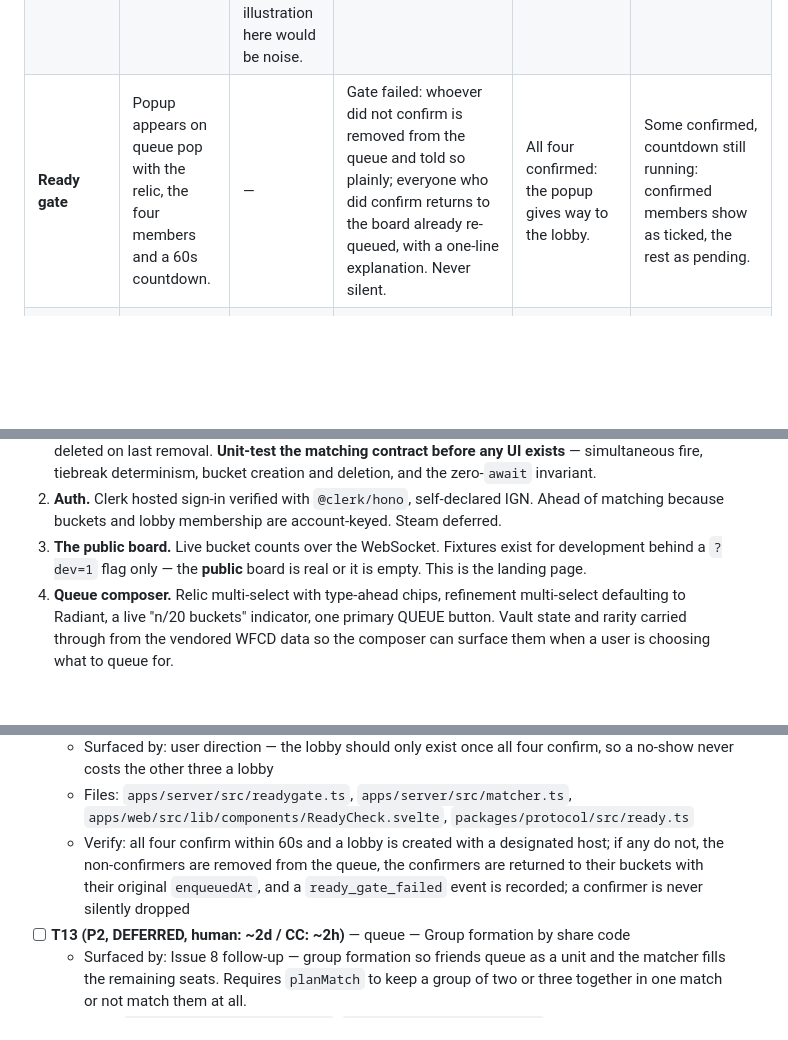
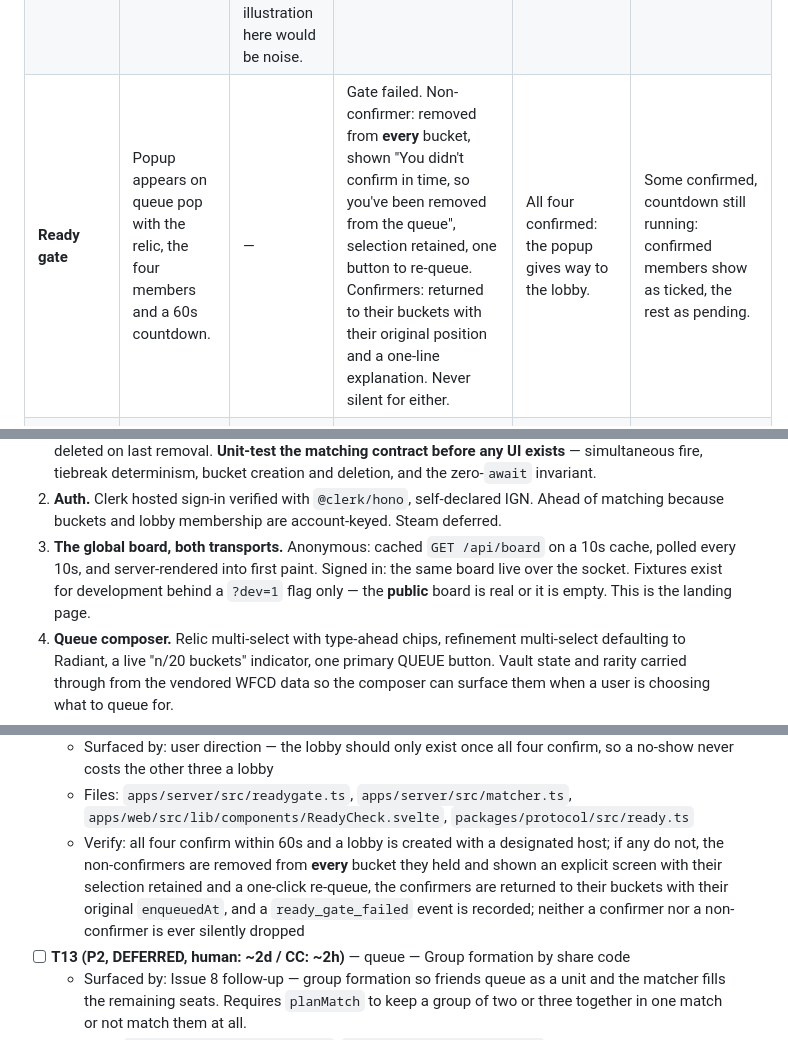
Before and after one commit to radshare/radshare.io, a Markdown page: docs/designs/radshare-queue.md, 3 parts joined by grey strips. Rendered like a GitHub page; blank space fills up the shorter version.

```diff
--- a/docs/designs/radshare-queue.md
+++ b/docs/designs/radshare-queue.md
@@ -720,7 +728,7 @@ cell becomes a spinner and an alert box.
 | **Member names** | — | — | — | Large, mono, selectable at every width. Warframe IGNs are plain; no `#1234` discriminator. | — |
 | **Join by share code** | Button shows pending while the code resolves. | — | `CODE_NOT_FOUND`: "No squad with that code." `LOBBY_FULL`: "This squad is already full" (translated from the database constraint, never raw). `LOBBY_CLOSED`: "This lobby has closed." Each inline at the input, never a modal. | Routes straight into the lobby as a full member. | — |
 | **Chat** | Skeleton bubbles on rejoin while history loads. | "No messages yet." Nothing more; chat is secondary and an illustration here would be noise. | Send failed: the message stays in the composer with a retry affordance, never vanishes. | Message appends. | History partially loaded: "Load earlier messages" at the top. |
-| **Ready gate** | Popup appears on queue pop with the relic, the four members and a 60s countdown. | — | Gate failed: whoever did not confirm is removed from the queue and told so plainly; everyone who did confirm returns to the board already re-queued, with a one-line explanation. Never silent. | All four confirmed: the popup gives way to the lobby. | Some confirmed, countdown still running: confirmed members show as ticked, the rest as pending. |
+| **Ready gate** | Popup appears on queue pop with the relic, the four members and a 60s countdown. | — | Gate failed. Non-confirmer: removed from **every** bucket, shown "You didn't confirm in time, so you've been removed from the queue", selection retained, one button to re-queue. Confirmers: returned to their buckets with their original position and a one-line explanation. Never silent for either. | All four confirmed: the popup gives way to the lobby. | Some confirmed, countdown still running: confirmed members show as ticked, the rest as pending. |
 | **Good squad** | — | — | Press failed to send: the button re-enables and stays un-pressed. | Button locks in a confirmed state and the lobby closes for that member. | Some members pressed, others did not: no visible difference, because votes are never attributed. |
 | **Auth** | Redirecting to Clerk's hosted sign-in. | — | Returned from Clerk without a valid session, or session verification failed: back to the board signed out, with a plain explanation and a retry. Never a blank page and never a raw provider error. | Signed in, landed on the board with whatever you had queued. | — |
 
@@ -1012,9 +1023,10 @@ whatever is really there before JavaScript runs, and the link preview is not bla
    tiebreak determinism, bucket creation and deletion, and the zero-`await` invariant.
 2. **Auth.** Clerk hosted sign-in verified with `@clerk/hono`, self-declared IGN. Ahead of
    matching because buckets and lobby membership are account-keyed. Steam deferred.
-3. **The public board.** Live bucket counts over the WebSocket. Fixtures exist for development
-   behind a `?dev=1` flag only — the **public** board is real or it is empty. This is the
-   landing page.
+3. **The global board, both transports.** Anonymous: cached `GET /api/board` on a 10s cache,
+   polled every 10s, and server-rendered into first paint. Signed in: the same board live over
+   the socket. Fixtures exist for development behind a `?dev=1` flag only — the **public** board
+   is real or it is empty. This is the landing page.
 4. **Queue composer.** Relic multi-select with type-ahead chips, refinement multi-select
    defaulting to Radiant, a live "n/20 buckets" indicator, one primary QUEUE button. Vault state
    and rarity carried through from the vendored WFCD data so the composer can surface them when
@@ -1161,7 +1179,7 @@ that runs the game before anything else gets built.
 - [ ] **T12 (P1, human: ~1d / CC: ~1h)** — match — Ready gate between queue pop and lobby
   - Surfaced by: user direction — the lobby should only exist once all four confirm, so a no-show never costs the other three a lobby
   - Files: `apps/server/src/readygate.ts`, `apps/server/src/matcher.ts`, `apps/web/src/lib/components/ReadyCheck.svelte`, `packages/protocol/src/ready.ts`
-  - Verify: all four confirm within 60s and a lobby is created with a designated host; if any do not, the non-confirmers are removed from the queue, the confirmers are returned to their buckets with their original `enqueuedAt`, and a `ready_gate_failed` event is recorded; a confirmer is never silently dropped
+  - Verify: all four confirm within 60s and a lobby is created with a designated host; if any do not, the non-confirmers are removed from **every** bucket they held and shown an explicit screen with their selection retained and a one-click re-queue, the confirmers are returned to their buckets with their original `enqueuedAt`, and a `ready_gate_failed` event is recorded; neither a confirmer nor a non-confirmer is ever silently dropped
 - [ ] **T13 (P2, DEFERRED, human: ~2d / CC: ~2h)** — queue — Group formation by share code
   - Surfaced by: Issue 8 follow-up — group formation so friends queue as a unit and the matcher fills the remaining seats. Requires `planMatch` to keep a group of two or three together in one match or not match them at all.
   - Files: `apps/server/src/matcher.ts`, `apps/server/src/groups.ts`, `apps/web/src/routes/join/+page.svelte`
```
Also changed, not shown: other parts of docs/designs/radshare-queue.md (+29 -12 lines).
